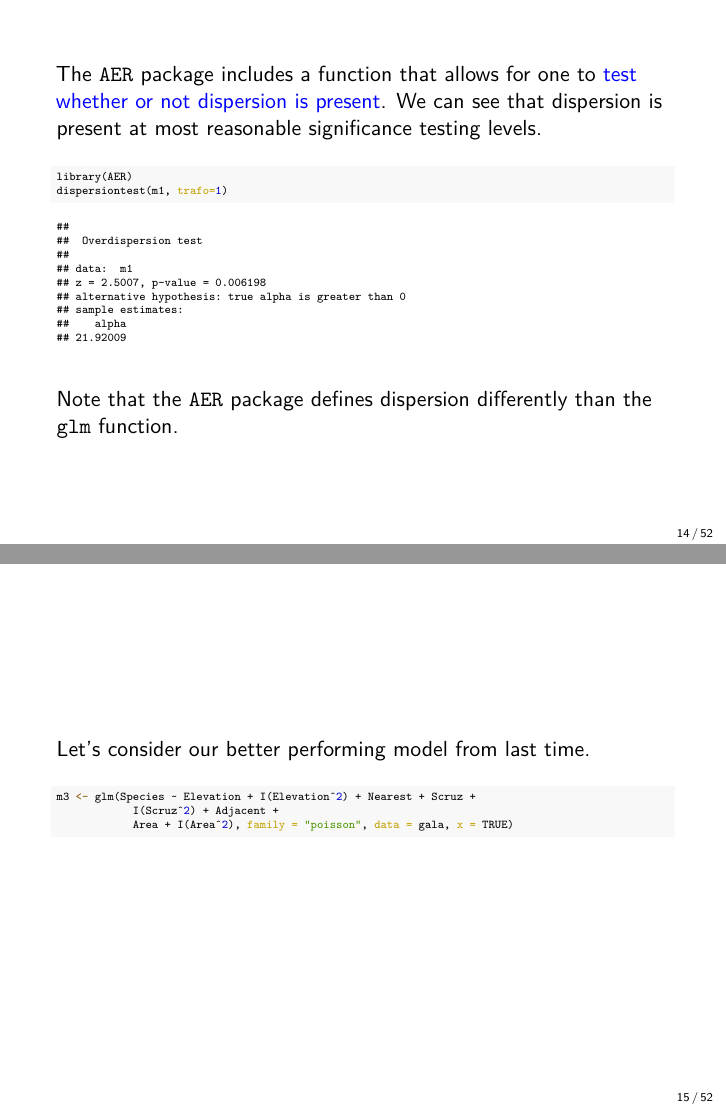
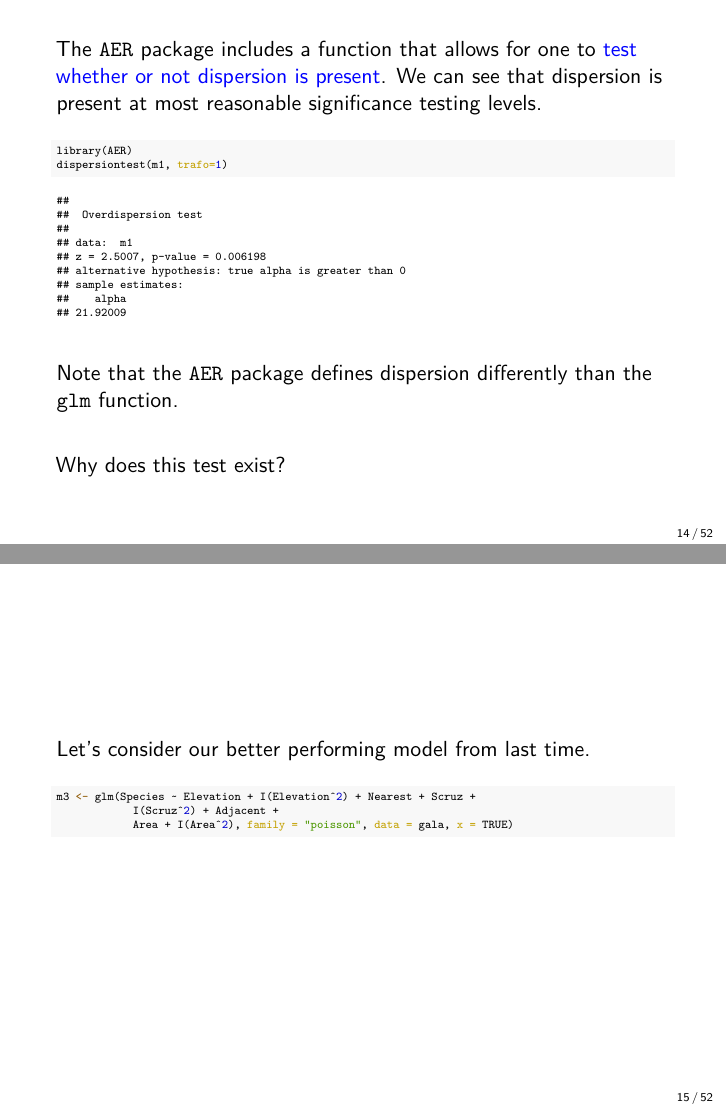
Before and after one commit to skyline130/stat528resources, an R Markdown document (notes/4_count_response/week5_p2.Rmd): pages 14 and 15 of 52, joined at a grey line. The pictures show the output file notes/4_count_response/week5_p2.pdf that the author committed with the source.

Commit message:
minor edit to slides

````diff
--- a/notes/4_count_response/week5_p2.Rmd
+++ b/notes/4_count_response/week5_p2.Rmd
@@ -250,10 +250,13 @@ library(AER)
 dispersiontest(m1, trafo=1)
 ```
 
-
 \vspace{12pt}
 \normalsize
 Note that the \texttt{AER} package defines dispersion differently than the \texttt{glm} function.
+
+\vspace{12pt}
+Why does this test exist?
+
 
 
 
````
Also changed, not shown: notes/4_count_response/week5_p2.pdf, notes/4_count_response/week5_p2.tex, 9 other files.
